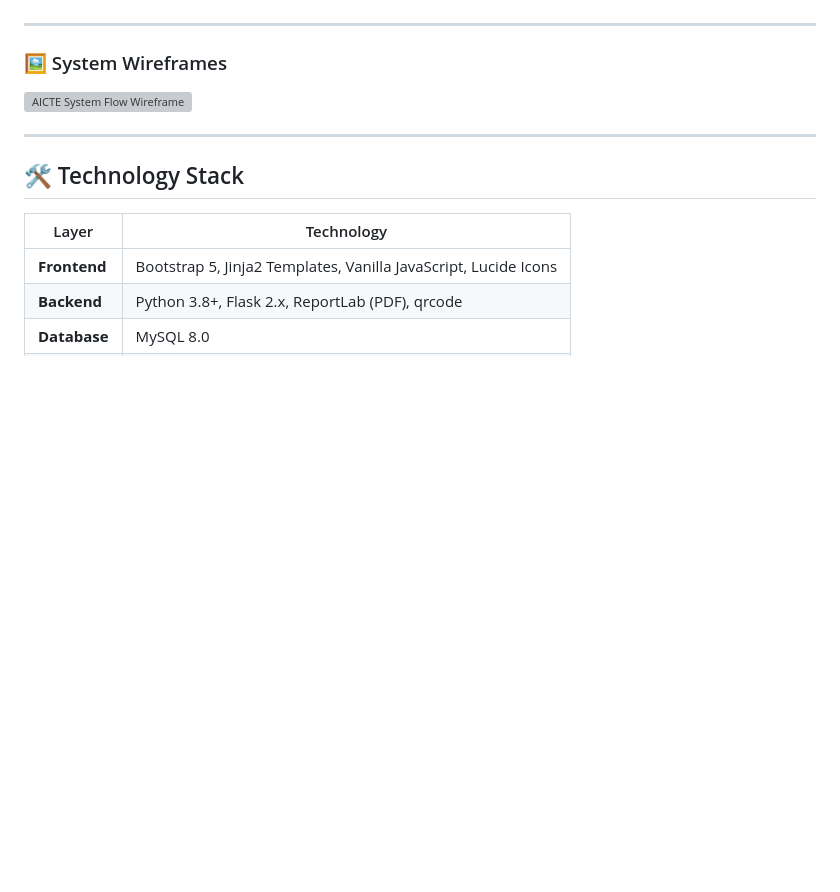
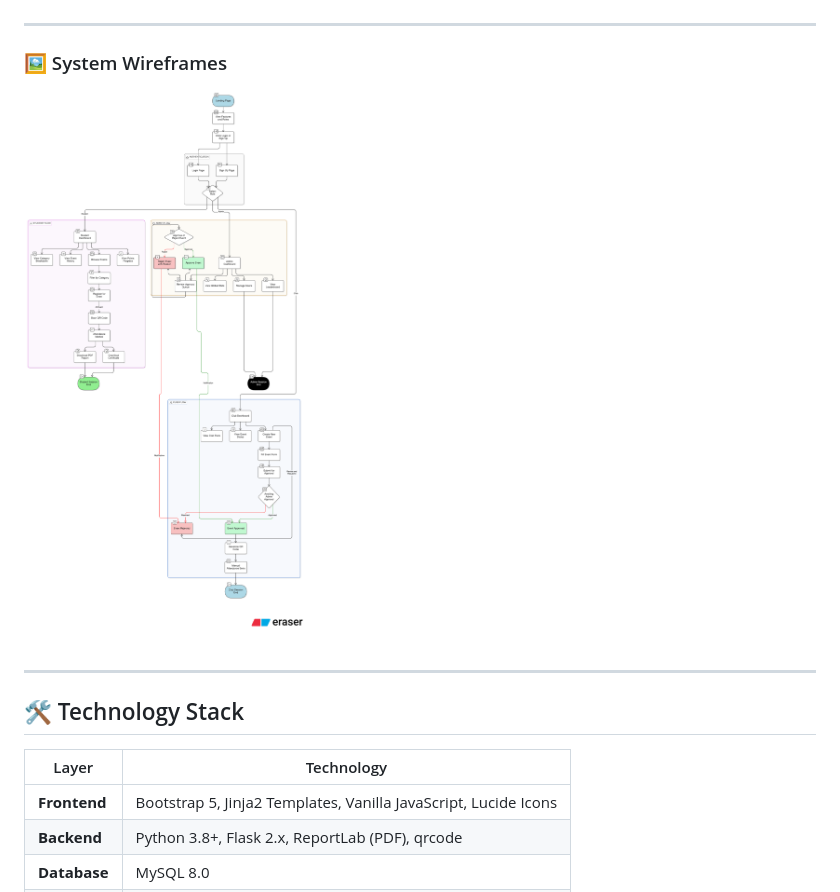
Before and after one commit to Aaryan85/aicte-points-website, a Markdown page: README.md, the part around the change. GitHub-like rendering; blank space fills up the shorter version; grey boxes are pictures that could not be loaded.

```diff
--- a/README.md
+++ b/README.md
@@ -46,7 +46,7 @@ Clubs submit events for review. Admins approve or reject with remarks through a
 
 ---
 ### 🖼️ System Wireframes
-![AICTE System Flow Wireframe](/Aicte%20project%20wireframe.jpeg)
+![AICTE System Flow Wireframe](/Aicte%20project%20wireframe.png)
 
 ---
 ## 🛠️ Technology Stack
```
